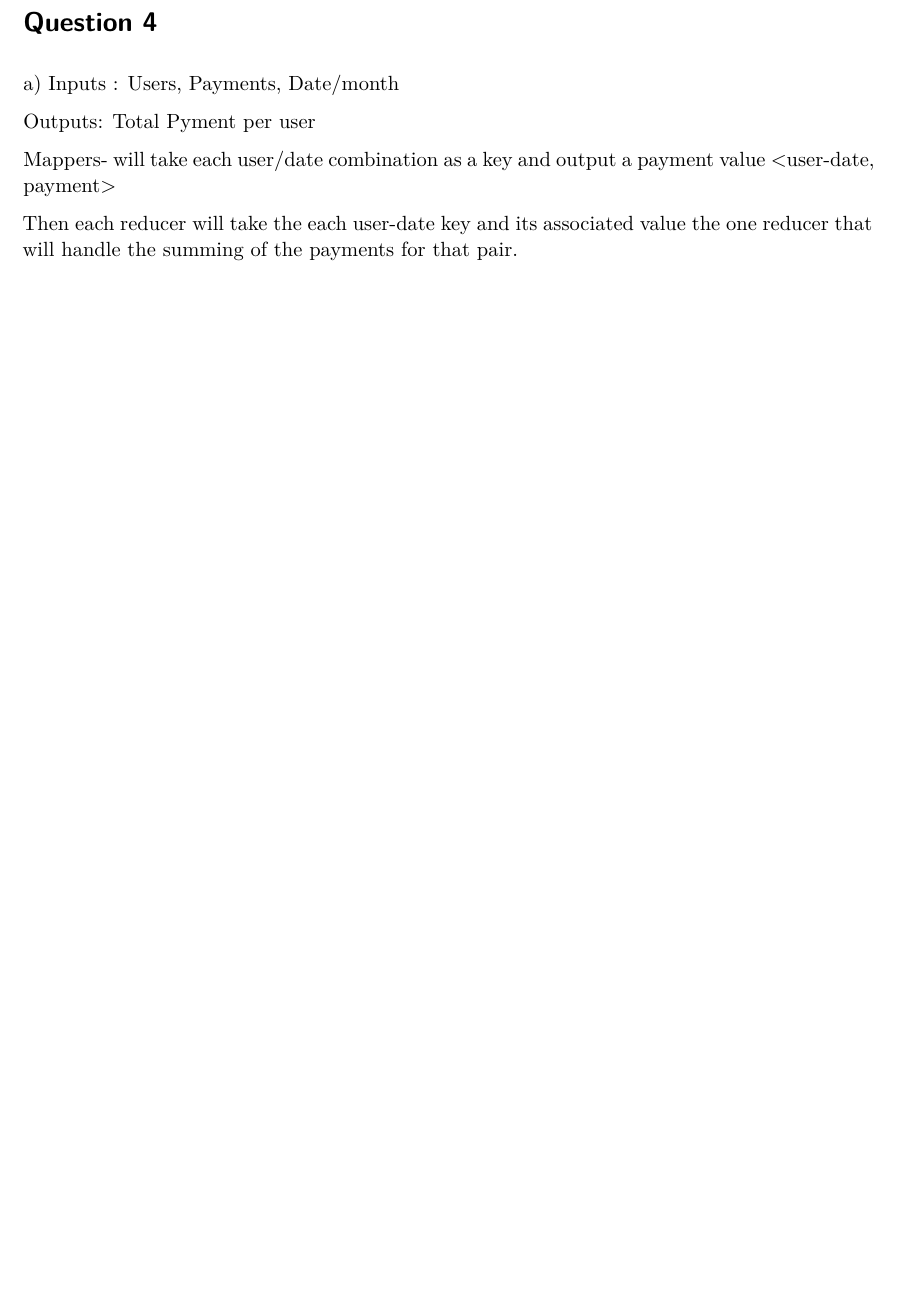
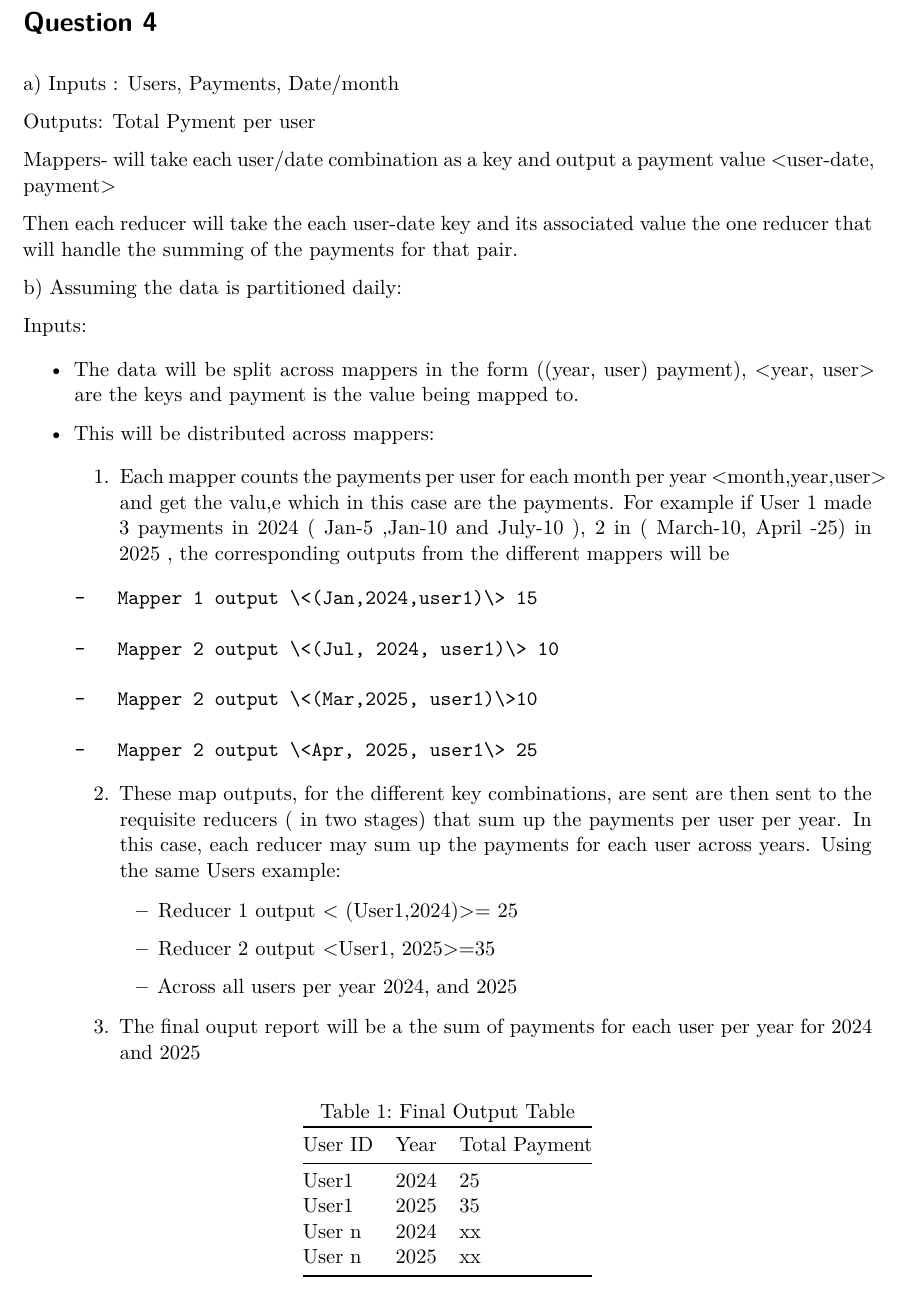
Before and after one commit to pamelafful/DB_ASS2, a Quarto document (db_assign_2.qmd): part of page 3 of 3, cut so that both start at the same text, the shorter picture padded with empty space. Rendered offline with R 4.5, knitr and Pandoc in place of Quarto, then LaTeX, with nearby package versions.

Commit message:
Will start editing this around 2

```diff
--- a/db_assign_2.qmd
+++ b/db_assign_2.qmd
@@ -76,3 +76,40 @@ Outputs: Total Pyment per user
 Mappers- will take each user/date combination as a key and output a payment value \<user-date, payment\>
 
 Then each reducer will take the each user-date key and its associated value the one reducer that will handle the summing of the payments for that pair.
+
+b\) Assuming the data is partitioned daily:
+
+Inputs:
+
+-   The data will be split across mappers in the form ((year, user) payment), \<year, user\> are the keys and payment is the value being mapped to.
+
+-   This will be distributed across mappers:
+
+    1.   Each mapper counts the payments per user for each month per year \<month,year,user\> and get the valu,e which in this case are the payments. For example if User 1 made 3 payments in 2024 ( Jan-5 ,Jan-10 and July-10 ), 2 in ( March-10, April -25) in 2025 , the corresponding outputs from the different mappers will be
+
+        -   Mapper 1 output \<(Jan,2024,user1)\> 15
+
+        -   Mapper 2 output \<(Jul, 2024, user1)\> 10
+
+        -   Mapper 2 output \<(Mar,2025, user1)\>10
+
+        -   Mapper 2 output \<Apr, 2025, user1\> 25
+
+    2.  These map outputs, for the different key combinations, are sent are then sent to the requisite reducers ( in two stages) that sum up the payments per user per year. In this case, each reducer may sum up the payments for each user across years. Using the same Users example:
+
+        -   Reducer 1 output \< (User1,2024)\>= 25
+
+        -   Reducer 2 output \<User1, 2025\>=35
+
+        -    Across all users per year 2024, and 2025
+
+    3.  The final ouput report will be a the sum of payments for each user per year for 2024 and 2025
+
+        | User ID | Year | Total Payment |
+        |---------|------|---------------|
+        | User1   | 2024 | 25            |
+        | User1   | 2025 | 35            |
+        | User n  | 2024 | xx            |
+        | User n  | 2025 | xx            |
+
+        : Final Output Table
```
Also changed, not shown: db_assign_2.pdf.
